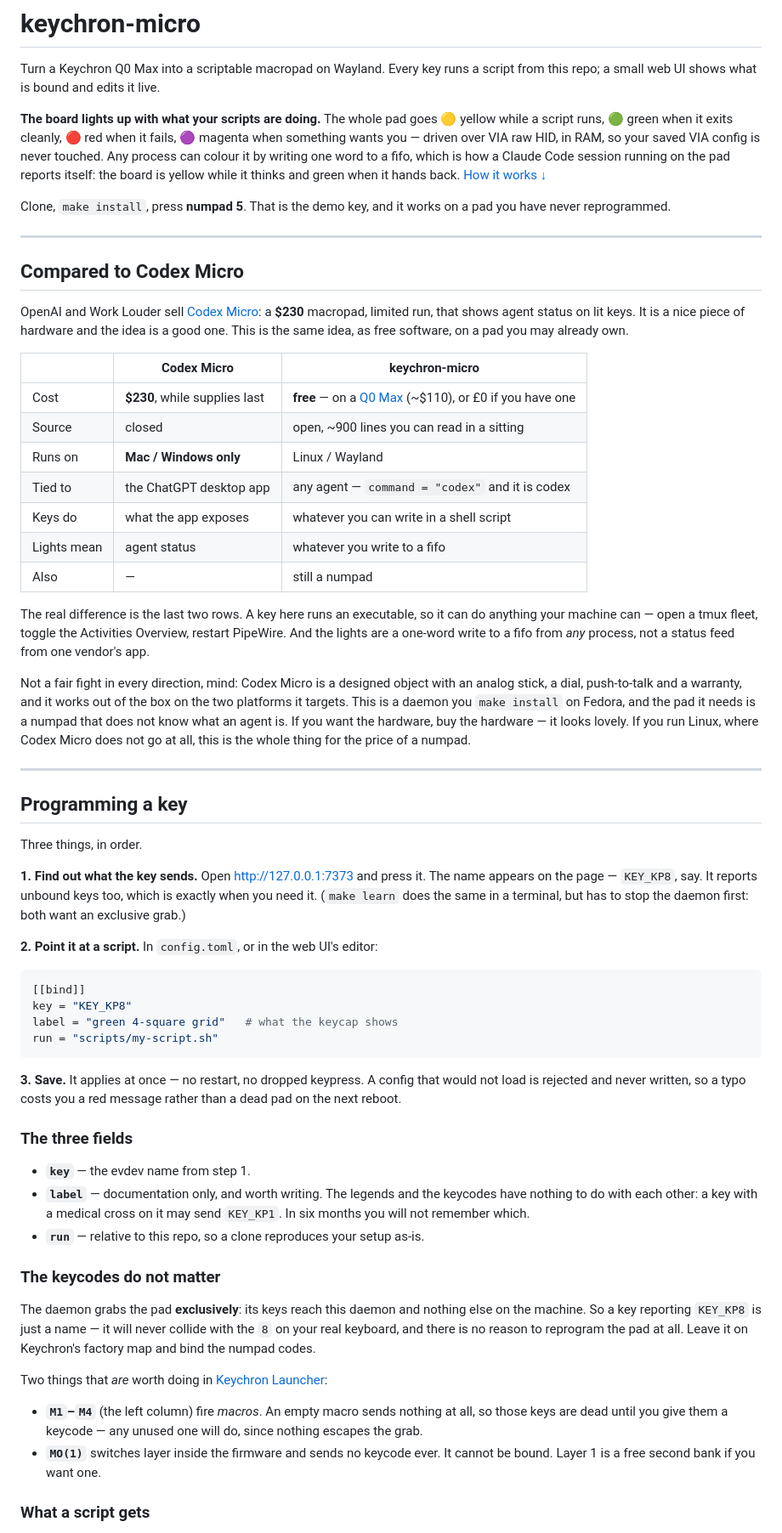
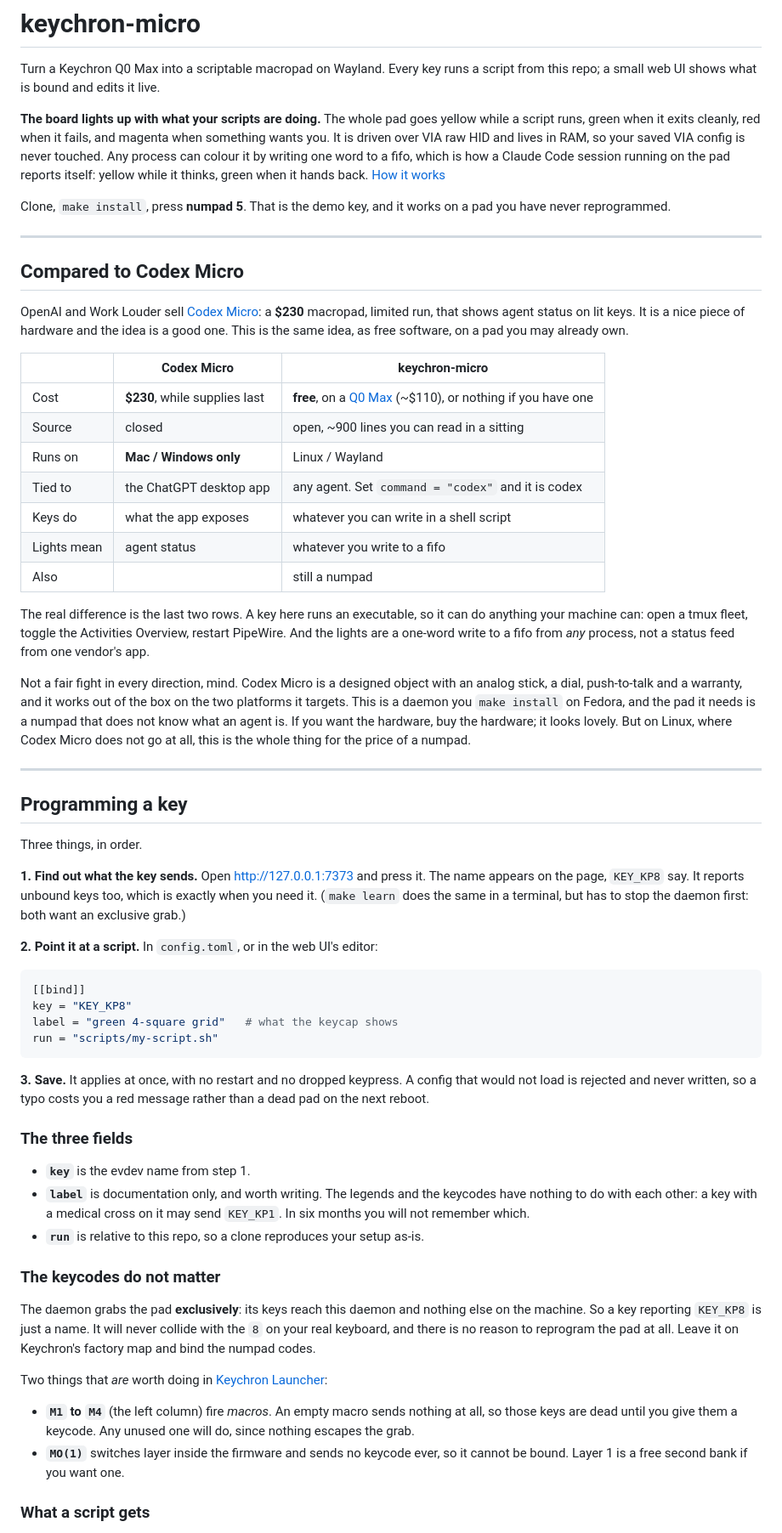
Before and after one commit to AlexsJones/keychron-micro, a Markdown page: README.md, the part around one of its changes. Shown at 85% size. Drawn GitHub-style.

Commit message:
Plainer prose in the README
Rewrite the em-dashed clauses as sentences rather than swapping the
punctuation, and drop the emoji swatches: the colour words already
said it.

````diff
--- a/README.md
+++ b/README.md
@@ -6,12 +6,12 @@ Turn a Keychron Q0 Max into a scriptable macropad on Wayland. Every key runs a
 script from this repo; a small web UI shows what is bound and edits it live.
 
 **The board lights up with what your scripts are doing.** The whole pad goes
-🟡 yellow while a script runs, 🟢 green when it exits cleanly, 🔴 red when it
-fails, 🟣 magenta when something wants you — driven over VIA raw HID, in RAM, so
-your saved VIA config is never touched. Any process can colour it by writing one
-word to a fifo, which is how a Claude Code session running on the pad reports
-itself: the board is yellow while it thinks and green when it hands back.
-[How it works ↓](#status-colours)
+yellow while a script runs, green when it exits cleanly, red when it fails, and
+magenta when something wants you. It is driven over VIA raw HID and lives in RAM,
+so your saved VIA config is never touched. Any process can colour it by writing
+one word to a fifo, which is how a Claude Code session running on the pad reports
+itself: yellow while it thinks, green when it hands back.
+[How it works](#status-colours)
 
 Clone, `make install`, press **numpad 5**. That is the demo key, and it works on
 a pad you have never reprogrammed.
@@ -27,25 +27,25 @@ software, on a pad you may already own.
 
 |  | Codex Micro | keychron-micro |
 |---|---|---|
-| Cost | **$230**, while supplies last | **free** — on a [Q0 Max](https://www.keychron.com/products/keychron-q0-max-qmk-custom-number-pad) (~$110), or £0 if you have one |
+| Cost | **$230**, while supplies last | **free**, on a [Q0 Max](https://www.keychron.com/products/keychron-q0-max-qmk-custom-number-pad) (~$110), or nothing if you have one |
 | Source | closed | open, ~900 lines you can read in a sitting |
 | Runs on | **Mac / Windows only** | Linux / Wayland |
-| Tied to | the ChatGPT desktop app | any agent — `command = "codex"` and it is codex |
+| Tied to | the ChatGPT desktop app | any agent. Set `command = "codex"` and it is codex |
 | Keys do | what the app exposes | whatever you can write in a shell script |
 | Lights mean | agent status | whatever you write to a fifo |
-| Also | — | still a numpad
+| Also | | still a numpad |
 
 The real difference is the last two rows. A key here runs an executable, so it
-can do anything your machine can — open a tmux fleet, toggle the Activities
+can do anything your machine can: open a tmux fleet, toggle the Activities
 Overview, restart PipeWire. And the lights are a one-word write to a fifo from
 *any* process, not a status feed from one vendor's app.
 
-Not a fair fight in every direction, mind: Codex Micro is a designed object with
+Not a fair fight in every direction, mind. Codex Micro is a designed object with
 an analog stick, a dial, push-to-talk and a warranty, and it works out of the box
 on the two platforms it targets. This is a daemon you `make install` on Fedora,
 and the pad it needs is a numpad that does not know what an agent is. If you want
-the hardware, buy the hardware — it looks lovely. If you run Linux, where Codex
-Micro does not go at all, this is the whole thing for the price of a numpad.
+the hardware, buy the hardware; it looks lovely. But on Linux, where Codex Micro
+does not go at all, this is the whole thing for the price of a numpad.
 
 ---
 
@@ -54,9 +54,9 @@ Micro does not go at all, this is the whole thing for the price of a numpad.
 Three things, in order.
 
 **1. Find out what the key sends.** Open <http://127.0.0.1:7373> and press it.
-The name appears on the page — `KEY_KP8`, say. It reports unbound keys too,
-which is exactly when you need it. (`make learn` does the same in a terminal,
-but has to stop the daemon first: both want an exclusive grab.)
+The name appears on the page, `KEY_KP8` say. It reports unbound keys too, which
+is exactly when you need it. (`make learn` does the same in a terminal, but has
+to stop the daemon first: both want an exclusive grab.)
 
 **2. Point it at a script.** In `config.toml`, or in the web UI's editor:
 
@@ -67,32 +67,32 @@ label = "green 4-square grid"   # what the keycap shows
 run = "scripts/my-script.sh"
 ```
 
-**3. Save.** It applies at once — no restart, no dropped keypress. A config that
-would not load is rejected and never written, so a typo costs you a red message
-rather than a dead pad on the next reboot.
+**3. Save.** It applies at once, with no restart and no dropped keypress. A
+config that would not load is rejected and never written, so a typo costs you a
+red message rather than a dead pad on the next reboot.
 
 ### The three fields
 
-- **`key`** — the evdev name from step 1.
-- **`label`** — documentation only, and worth writing. The legends and the
+- **`key`** is the evdev name from step 1.
+- **`label`** is documentation only, and worth writing. The legends and the
   keycodes have nothing to do with each other: a key with a medical cross on it
   may send `KEY_KP1`. In six months you will not remember which.
-- **`run`** — relative to this repo, so a clone reproduces your setup as-is.
+- **`run`** is relative to this repo, so a clone reproduces your setup as-is.
 
 ### The keycodes do not matter
 
 The daemon grabs the pad **exclusively**: its keys reach this daemon and nothing
-else on the machine. So a key reporting `KEY_KP8` is just a name — it will never
+else on the machine. So a key reporting `KEY_KP8` is just a name. It will never
 collide with the `8` on your real keyboard, and there is no reason to reprogram
 the pad at all. Leave it on Keychron's factory map and bind the numpad codes.
 
 Two things that *are* worth doing in
 [Keychron Launcher](https://launcher.keychron.com):
 
-- **`M1`–`M4`** (the left column) fire *macros*. An empty macro sends nothing at
-  all, so those keys are dead until you give them a keycode — any unused one
+- **`M1` to `M4`** (the left column) fire *macros*. An empty macro sends nothing
+  at all, so those keys are dead until you give them a keycode. Any unused one
   will do, since nothing escapes the grab.
-- **`MO(1)`** switches layer inside the firmware and sends no keycode ever. It
+- **`MO(1)`** switches layer inside the firmware and sends no keycode ever, so it
   cannot be bound. Layer 1 is a free second bank if you want one.
 
 ### What a script gets
````
Also changed, not shown: other parts of README.md (+43 -42 lines).
